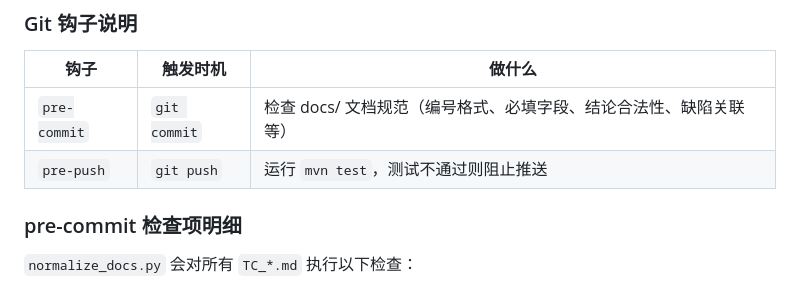
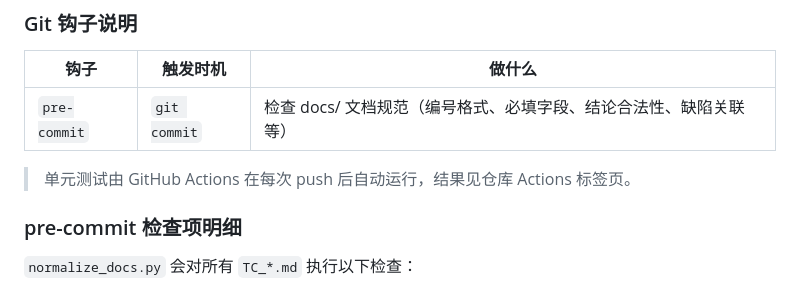
Before and after one commit to Jiadezhende/SoftwareTestingDemo, a Markdown page: docs/CONTRIBUTING.md, the part around the change. Drawn GitHub-style.

Commit message:
docs: 更新钩子说明，pre-push 改为 GitHub Actions
Co-Authored-By: Claude Sonnet 4.6 <noreply@anthropic.com>

```diff
--- a/docs/CONTRIBUTING.md
+++ b/docs/CONTRIBUTING.md
@@ -124,7 +124,8 @@ python scripts/normalize_docs.py
 | 钩子         | 触发时机     | 做什么                                    |
 |-------------|------------|-------------------------------------------|
 | `pre-commit` | `git commit` | 检查 docs/ 文档规范（编号格式、必填字段、结论合法性、缺陷关联等） |
-| `pre-push`   | `git push`   | 运行 `mvn test`，测试不通过则阻止推送      |
+
+> 单元测试由 GitHub Actions 在每次 push 后自动运行，结果见仓库 Actions 标签页。
 
 ### pre-commit 检查项明细
 
```
